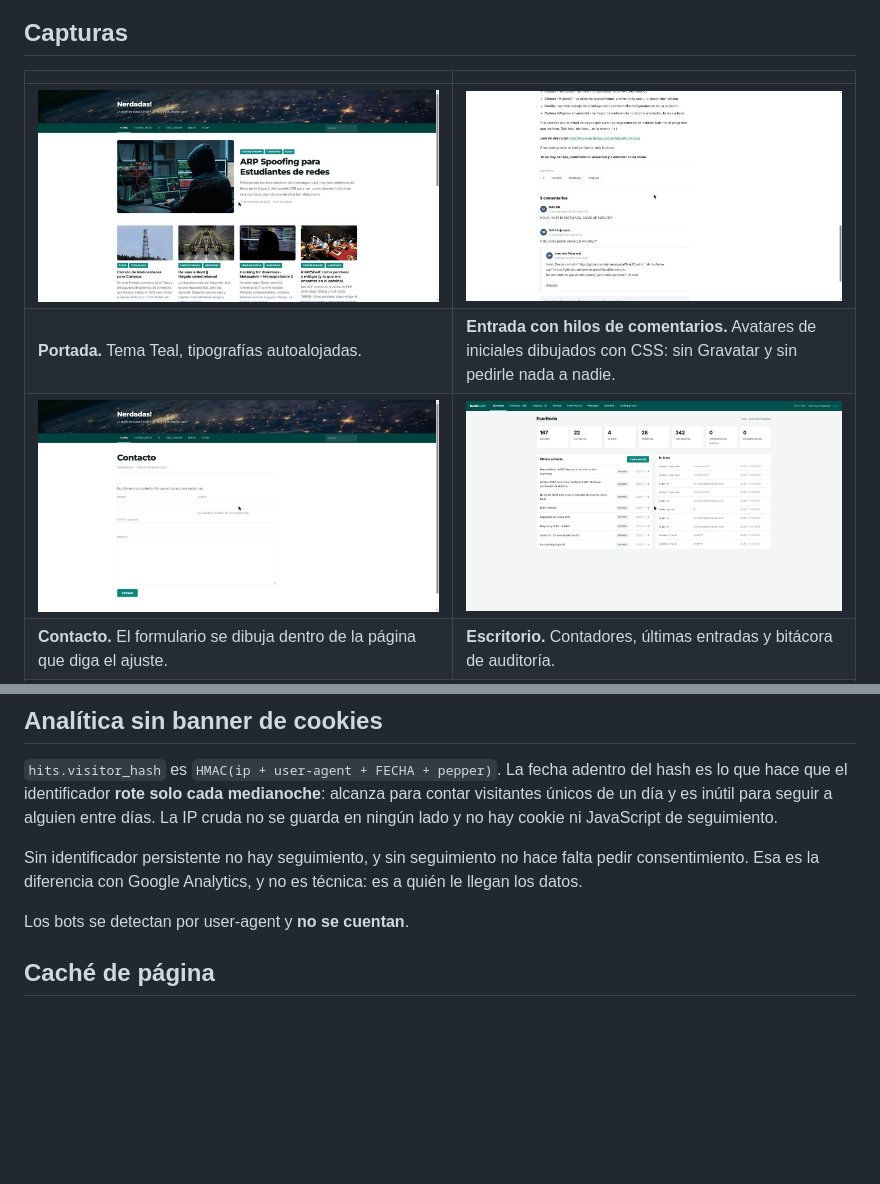
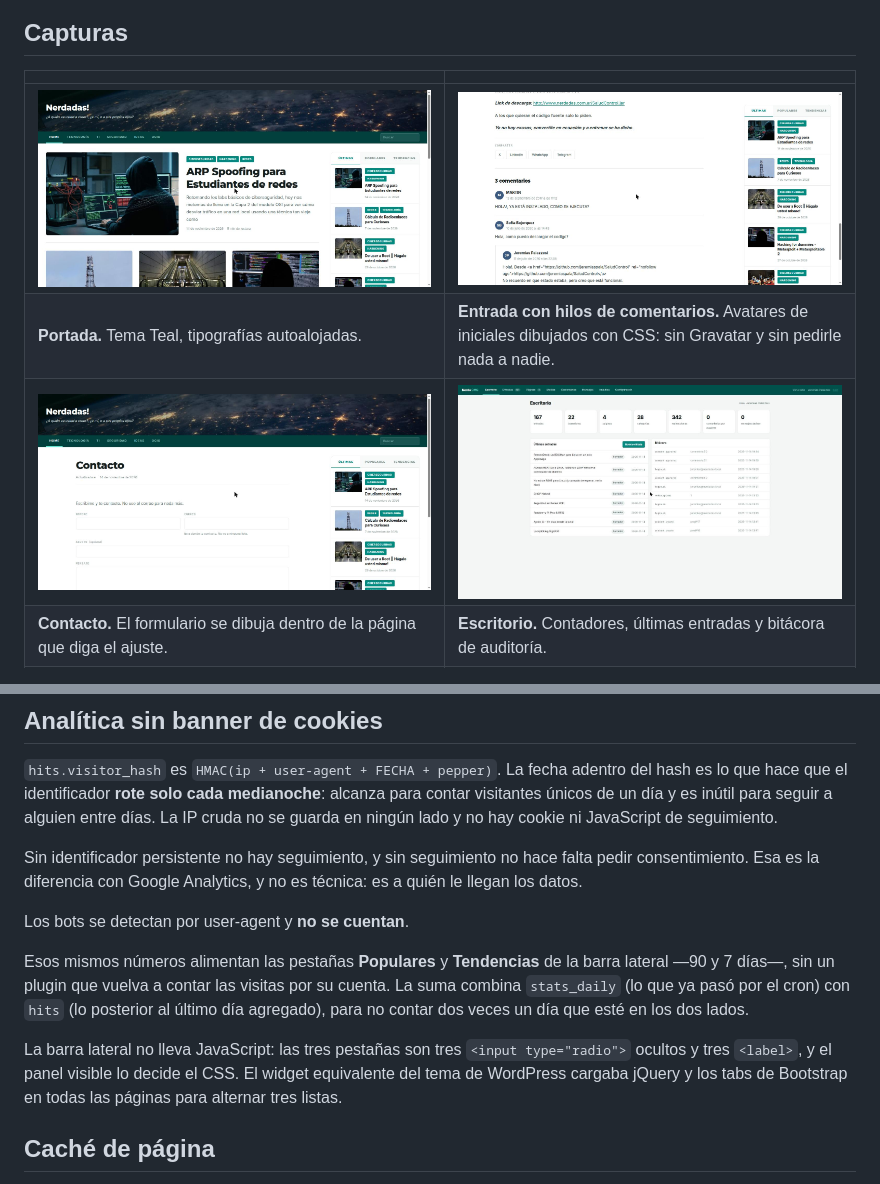
Before and after one commit to jeremiaspala/nerdo-cms, a Markdown page: README.md, 2 parts joined by grey strips. Rendered like a GitHub page; pictures changed too: docs/capturas/01-portada.jpg, docs/capturas/02-entrada-comentarios.jpg, docs/capturas/03-contacto.jpg; blank space fills up the shorter version.

```diff
--- a/README.md
+++ b/README.md
@@ -103,6 +103,17 @@ falta pedir consentimiento. Esa es la diferencia con Google Analytics, y no
 es técnica: es a quién le llegan los datos.
 
 Los bots se detectan por user-agent y **no se cuentan**.
+
+Esos mismos números alimentan las pestañas **Populares** y **Tendencias** de
+la barra lateral —90 y 7 días—, sin un plugin que vuelva a contar las visitas
+por su cuenta. La suma combina `stats_daily` (lo que ya pasó por el cron) con
+`hits` (lo posterior al último día agregado), para no contar dos veces un día
+que esté en los dos lados.
+
+La barra lateral no lleva JavaScript: las tres pestañas son tres
+`<input type="radio">` ocultos y tres `<label>`, y el panel visible lo decide
+el CSS. El widget equivalente del tema de WordPress cargaba jQuery y los tabs
+de Bootstrap en todas las páginas para alternar tres listas.
 
 ## Caché de página
 
```
Also changed, not shown: BITACORA.md (+31 -0 lines), 9 other files.
